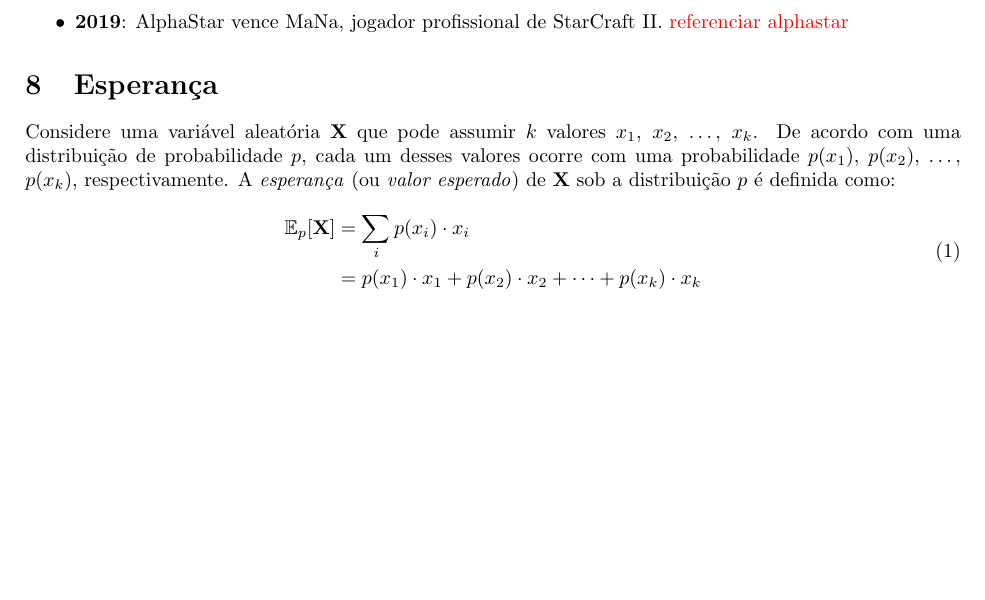
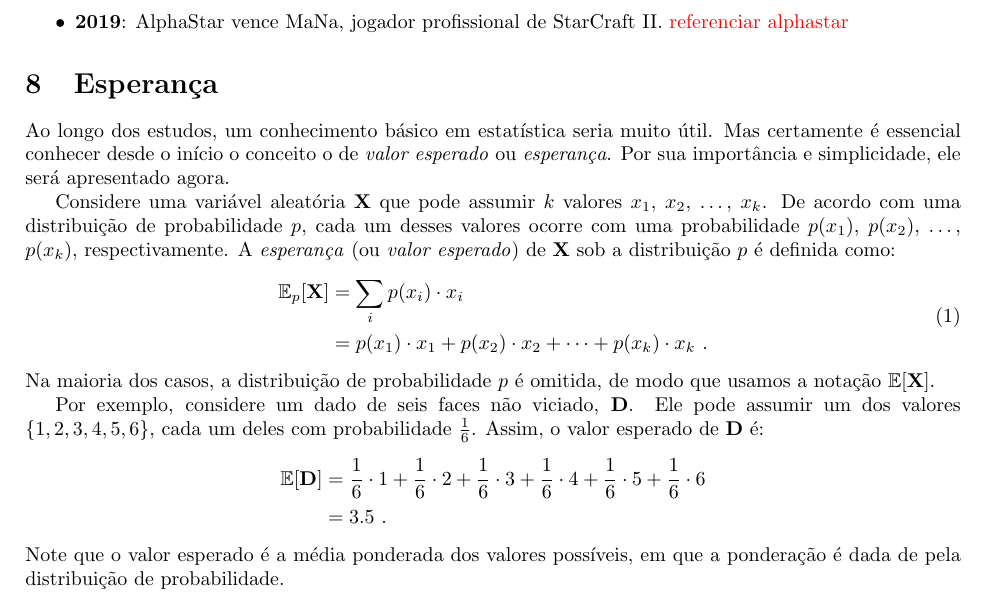
Before and after one commit to paulobruno/RLStudyNotes, a LaTeX document (tex/01_Introducao.tex): part of page 4 of 4, cut so that both start at the same text, the shorter picture padded with empty space. Compiled offline with pdfLaTeX.

Commit message:
Update expected value explanation

```diff
--- a/tex/01_Introducao.tex
+++ b/tex/01_Introducao.tex
@@ -235,15 +235,25 @@
 
     \section{Esperança}
 
-        Considere uma variável aleatória $\RandomVariable{X}$ que pode assumir $k$ valores $x_1$, $x_2$, \dots, $x_k$.
-        De acordo com uma distribuição de probabilidade $p$, cada um desses valores ocorre com uma probabilidade $p(x_1)$, $p(x_2)$, \dots, $p(x_k)$, respectivamente.
-        A \emph{esperança} (ou \emph{valor esperado}) de $\RandomVariable{X}$ sob a distribuição $p$ é definida como:
+        Ao longo dos estudos, um conhecimento básico em estatística seria muito útil. Mas certamente é essencial conhecer desde o início o conceito o de \emph{valor esperado} ou \emph{esperança}. Por sua importância e simplicidade, ele será apresentado agora.
+
+        Considere uma variável aleatória $\RandomVariable{X}$ que pode assumir $k$ valores $x_1$, $x_2$, \dots, $x_k$. De acordo com uma distribuição de probabilidade $p$, cada um desses valores ocorre com uma probabilidade $p(x_1)$, $p(x_2)$, \dots, $p(x_k)$, respectivamente. A \emph{esperança} (ou \emph{valor esperado}) de $\RandomVariable{X}$ sob a distribuição $p$ é definida como:
         \begin{equation}
         \begin{aligned}
             \label{eq:state-value}
             \ExpectedValue_p[\RandomVariable{X}] & = \sum_i p(x_i) \cdot x_i \\
-            & = p(x_1) \cdot x_1 + p(x_2) \cdot x_2 + \dots + p(x_k) \cdot x_k
+            & = p(x_1) \cdot x_1 + p(x_2) \cdot x_2 + \dots + p(x_k) \cdot x_k\ .
         \end{aligned}
         \end{equation}
+        Na maioria dos casos, a distribuição de probabilidade $p$ é omitida, de modo que usamos a notação $\ExpectedValue[\RandomVariable{X}]$.
+
+        Por exemplo, considere um dado de seis faces não viciado, $\RandomVariable{D}$. Ele pode assumir um dos valores $\{1, 2, 3, 4, 5, 6\}$, cada um deles com probabilidade $\frac{1}{6}$. Assim, o valor esperado de $\RandomVariable{D}$ é:
+        \begin{equation*}
+        \begin{aligned}
+            \ExpectedValue[\RandomVariable{D}] & = \frac{1}{6} \cdot 1 + \frac{1}{6} \cdot 2 + \frac{1}{6} \cdot 3 + \frac{1}{6} \cdot 4 + \frac{1}{6} \cdot 5 + \frac{1}{6} \cdot 6 \\
+            & = 3.5\ .
+        \end{aligned}
+        \end{equation*}
+        Note que o valor esperado é a média ponderada dos valores possíveis, em que a ponderação é dada de pela distribuição de probabilidade.
 
 \end{document}
```
